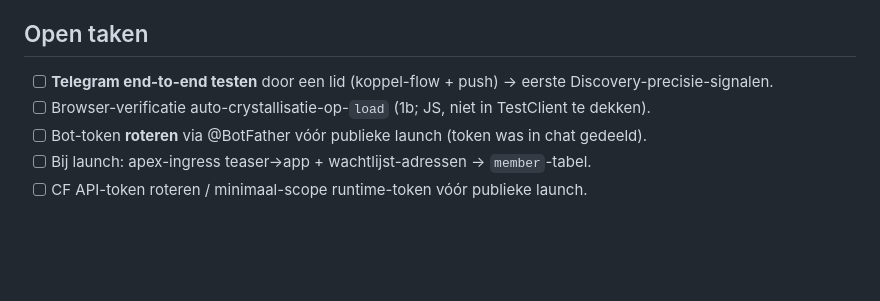
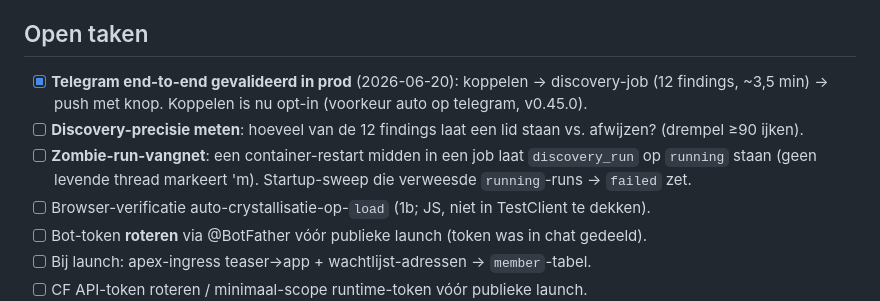
Before and after one commit to RichardTheuws/dewereldvan.ai, a Markdown page: context/status.md, the part around one of its changes. GitHub-like rendering; blank space fills up the shorter version.

Commit message:
docs: status.md bijgewerkt — Telegram e2e gevalideerd, zombie-run-taak (v0.45.0)
Co-Authored-By: Claude Opus 4.8 (1M context) <noreply@anthropic.com>

```diff
--- a/context/status.md
+++ b/context/status.md
@@ -40,7 +40,11 @@ source-of-truth-opschoning (dit document). De engine + integraties staan; de nad
 **ervaring polijsten + de keten live valideren** (Discovery-precisie meten, Telegram end-to-end testen).
 
 ## Open taken
-- [ ] **Telegram end-to-end testen** door een lid (koppel-flow + push) → eerste Discovery-precisie-signalen.
+- [x] **Telegram end-to-end gevalideerd in prod** (2026-06-20): koppelen → discovery-job (12 findings, ~3,5 min)
+      → push met knop. Koppelen is nu opt-in (voorkeur auto op telegram, v0.45.0).
+- [ ] **Discovery-precisie meten**: hoeveel van de 12 findings laat een lid staan vs. afwijzen? (drempel ≥90 ijken).
+- [ ] **Zombie-run-vangnet**: een container-restart midden in een job laat `discovery_run` op `running` staan
+      (geen levende thread markeert 'm). Startup-sweep die verweesde `running`-runs → `failed` zet.
 - [ ] Browser-verificatie auto-crystallisatie-op-`load` (1b; JS, niet in TestClient te dekken).
 - [ ] Bot-token **roteren** via @BotFather vóór publieke launch (token was in chat gedeeld).
 - [ ] Bij launch: apex-ingress teaser→app + wachtlijst-adressen → `member`-tabel.
```
Also changed, not shown: other parts of context/status.md (+1 -1 lines).
